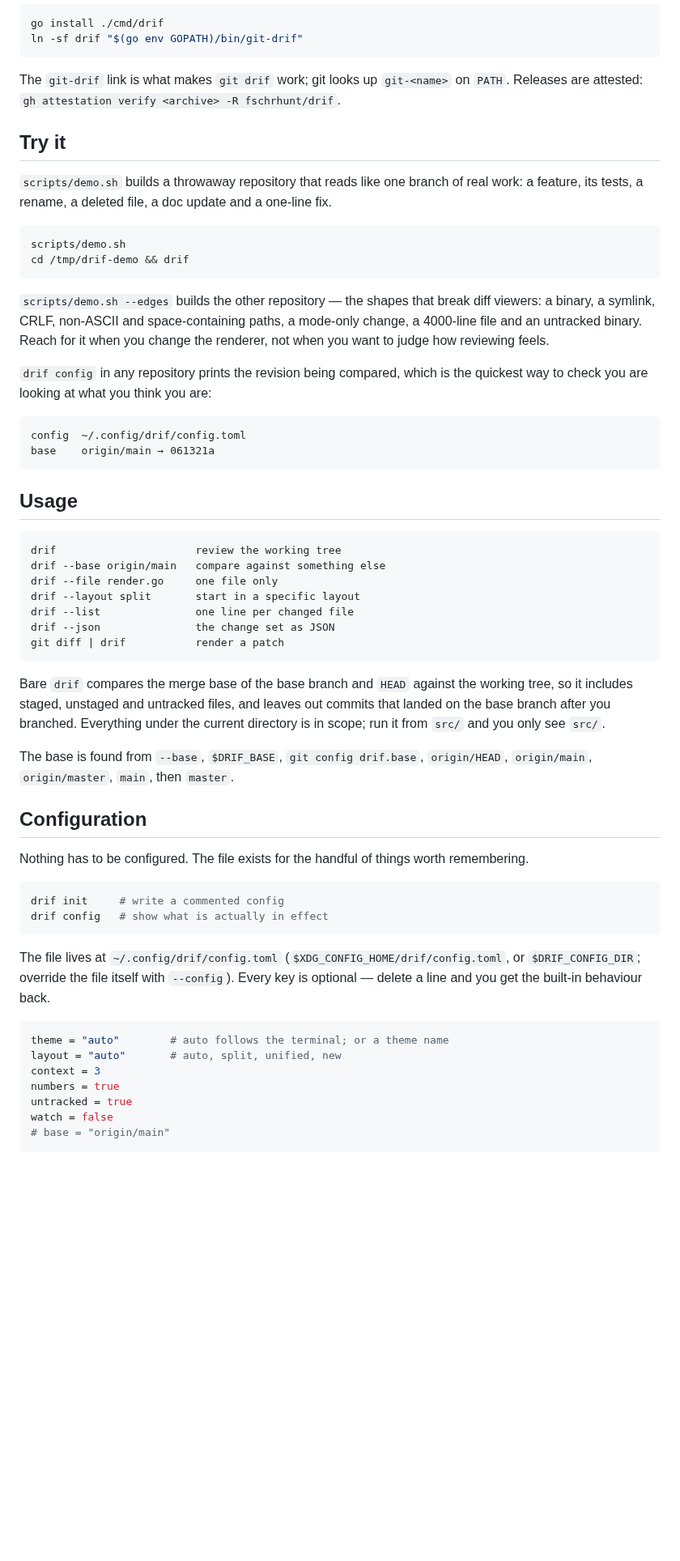
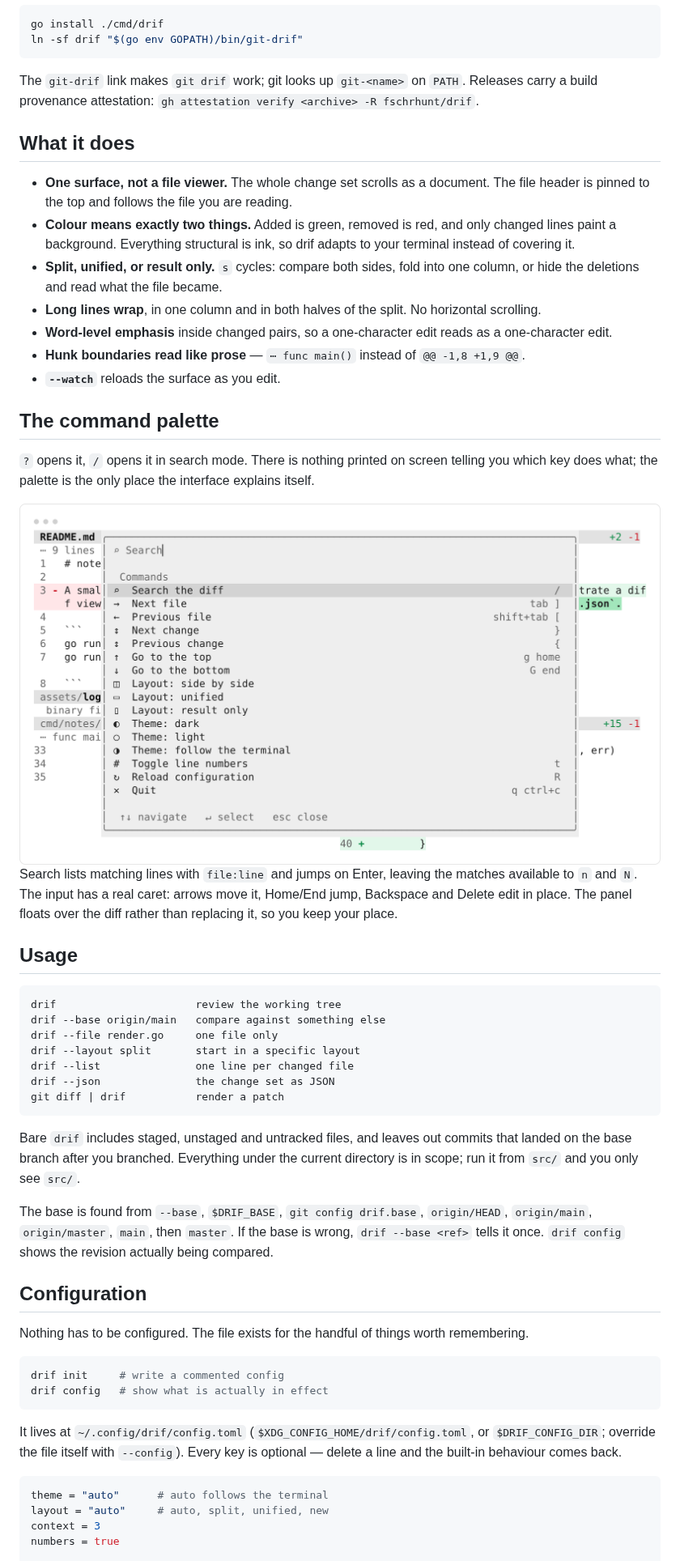
Before and after one commit to fschrhunt/drif, a Markdown page: README.md, the part around one of its changes. Shown at 81% size. Rendered like a GitHub page; pictures changed too: assets/palette-light.png (added); blank space fills up the shorter version.

````diff
--- a/README.md
+++ b/README.md
@@ -39,31 +35,38 @@ go install ./cmd/drif
 ln -sf drif "$(go env GOPATH)/bin/git-drif"
 ```
 
-The `git-drif` link is what makes `git drif` work; git looks up `git-<name>` on `PATH`.
-Releases are attested: `gh attestation verify <archive> -R fschrhunt/drif`.
+The `git-drif` link makes `git drif` work; git looks up `git-<name>` on `PATH`. Releases carry a
+build provenance attestation: `gh attestation verify <archive> -R fschrhunt/drif`.
 
-## Try it
+## What it does
 
-`scripts/demo.sh` builds a throwaway repository that reads like one branch of real work: a feature,
-its tests, a rename, a deleted file, a doc update and a one-line fix.
+- **One surface, not a file viewer.** The whole change set scrolls as a document. The file header
+  is pinned to the top and follows the file you are reading.
+- **Colour means exactly two things.** Added is green, removed is red, and only changed lines paint
+  a background. Everything structural is ink, so drif adapts to your terminal instead of covering
+  it.
+- **Split, unified, or result only.** `s` cycles: compare both sides, fold into one column, or hide
+  the deletions and read what the file became.
+- **Long lines wrap**, in one column and in both halves of the split. No horizontal scrolling.
+- **Word-level emphasis** inside changed pairs, so a one-character edit reads as a one-character
+  edit.
+- **Hunk boundaries read like prose** — `⋯ func main()` instead of `@@ -1,8 +1,9 @@`.
+- **`--watch`** reloads the surface as you edit.
 
-```sh
-scripts/demo.sh
-cd /tmp/drif-demo && drif
-```
+## The command palette
 
-`scripts/demo.sh --edges` builds the other repository — the shapes that break diff viewers: a
-binary, a symlink, CRLF, non-ASCII and space-containing paths, a mode-only change, a 4000-line file
-and an untracked binary. Reach for it when you change the renderer, not when you want to judge how
-reviewing feels.
+`?` opens it, `/` opens it in search mode. There is nothing printed on screen telling you which key
+does what; the palette is the only place the interface explains itself.
 
-`drif config` in any repository prints the revision being compared, which is the quickest way to
-check you are looking at what you think you are:
+<picture>
+  <source media="(prefers-color-scheme: dark)" srcset="assets/palette-dark.png">
+  <source media="(prefers-color-scheme: light)" srcset="assets/palette-light.png">
+  <img alt="The drif command palette, filtered, over a diff" src="assets/palette-light.png">
+</picture>
 
-```
-config  ~/.config/drif/config.toml
-base    origin/main → 061321a
-```
+Search lists matching lines with `file:line` and jumps on Enter, leaving the matches available to
+`n` and `N`. The input has a real caret: arrows move it, Home/End jump, Backspace and Delete edit in
+place. The panel floats over the diff rather than replacing it, so you keep your place.
 
 ## Usage
 
@@ -77,13 +80,13 @@ drif --json               the change set as JSON
 git diff | drif           render a patch
 ```
 
-Bare `drif` compares the merge base of the base branch and `HEAD` against the working tree,
-so it includes staged, unstaged and untracked files, and leaves out commits that landed on the
-base branch after you branched. Everything under the current directory is in scope; run it from
+Bare `drif` includes staged, unstaged and untracked files, and leaves out commits that landed on
+the base branch after you branched. Everything under the current directory is in scope; run it from
 `src/` and you only see `src/`.
 
 The base is found from `--base`, `$DRIF_BASE`, `git config drif.base`, `origin/HEAD`,
-`origin/main`, `origin/master`, `main`, then `master`.
+`origin/main`, `origin/master`, `main`, then `master`. If the base is wrong, `drif --base <ref>`
+tells it once. `drif config` shows the revision actually being compared.
 
 ## Configuration
 
@@ -94,17 +97,14 @@ drif init     # write a commented config
 drif config   # show what is actually in effect
 ```
 
-The file lives at `~/.config/drif/config.toml` (`$XDG_CONFIG_HOME/drif/config.toml`, or
+It lives at `~/.config/drif/config.toml` (`$XDG_CONFIG_HOME/drif/config.toml`, or
 `$DRIF_CONFIG_DIR`; override the file itself with `--config`). Every key is optional — delete a
-line and you get the built-in behaviour back.
+line and the built-in behaviour comes back.
 
 ```toml
-theme = "auto"        # auto follows the terminal; or a theme name
-layout = "auto"       # auto, split, unified, new
+theme = "auto"      # auto follows the terminal
+layout = "auto"     # auto, split, unified, new
 context = 3
 numbers = true
-untracked = true
-watch = false
-# base = "origin/main"
 
 [keys]
````
Also changed, not shown: other parts of README.md (+50 -91 lines), AGENTS.md (+2 -0 lines), assets/header-dark.png (added), assets/header-light.png (added), assets/palette-dark.png (added).
